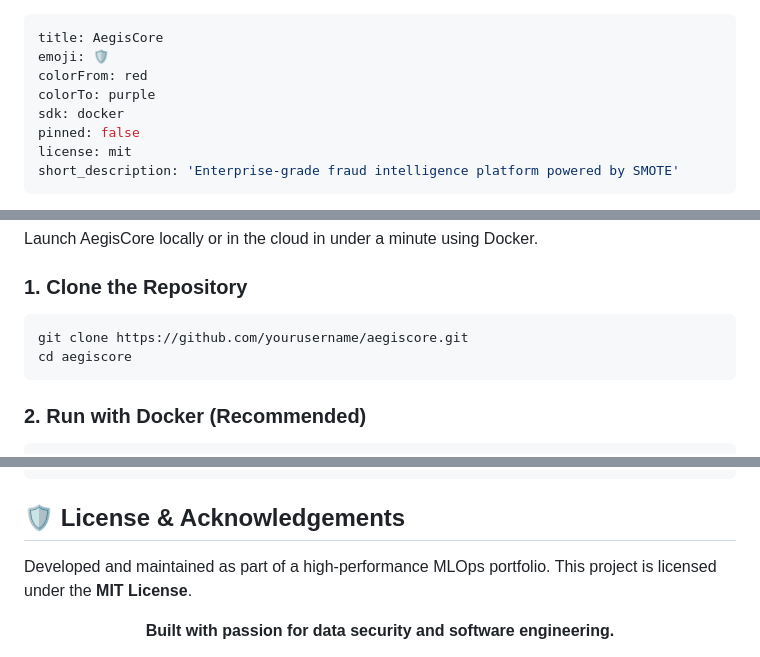
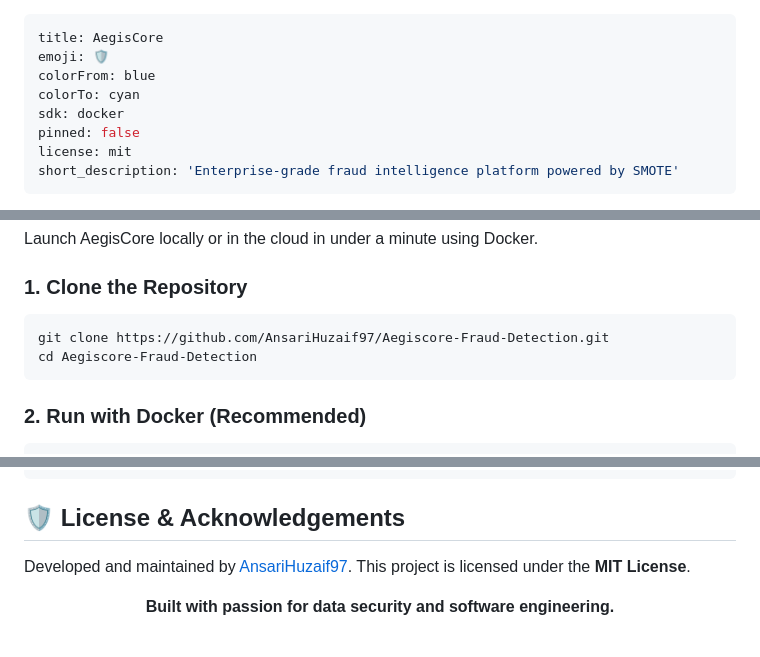
Before and after one commit to AnsariHuzaif97/Aegiscore-Fraud-Detection, a Markdown page: README.md, 3 parts joined by grey strips. Drawn GitHub-style.

````diff
--- a/README.md
+++ b/README.md
@@ -1,8 +1,8 @@
 ---
 title: AegisCore
 emoji: 🛡️
-colorFrom: red
-colorTo: purple
+colorFrom: blue
+colorTo: cyan
 sdk: docker
 pinned: false
 license: mit
@@ -59,8 +63,8 @@ Launch AegisCore locally or in the cloud in under a minute using Docker.
 
 ### 1. Clone the Repository
 ```bash
-git clone https://github.com/yourusername/aegiscore.git
-cd aegiscore
+git clone https://github.com/AnsariHuzaif97/Aegiscore-Fraud-Detection.git
+cd Aegiscore-Fraud-Detection
 ```
 
 ### 2. Run with Docker (Recommended)
@@ -97,7 +101,7 @@ aegiscore/
 
 ## 🛡️ License & Acknowledgements
 
-Developed and maintained as part of a high-performance MLOps portfolio. This project is licensed under the **MIT License**.
+Developed and maintained by [AnsariHuzaif97](https://github.com/AnsariHuzaif97). This project is licensed under the **MIT License**.
 
 <div align="center">
   <b>Built with passion for data security and software engineering.</b>
````
Also changed, not shown: other parts of README.md (+8 -4 lines).
